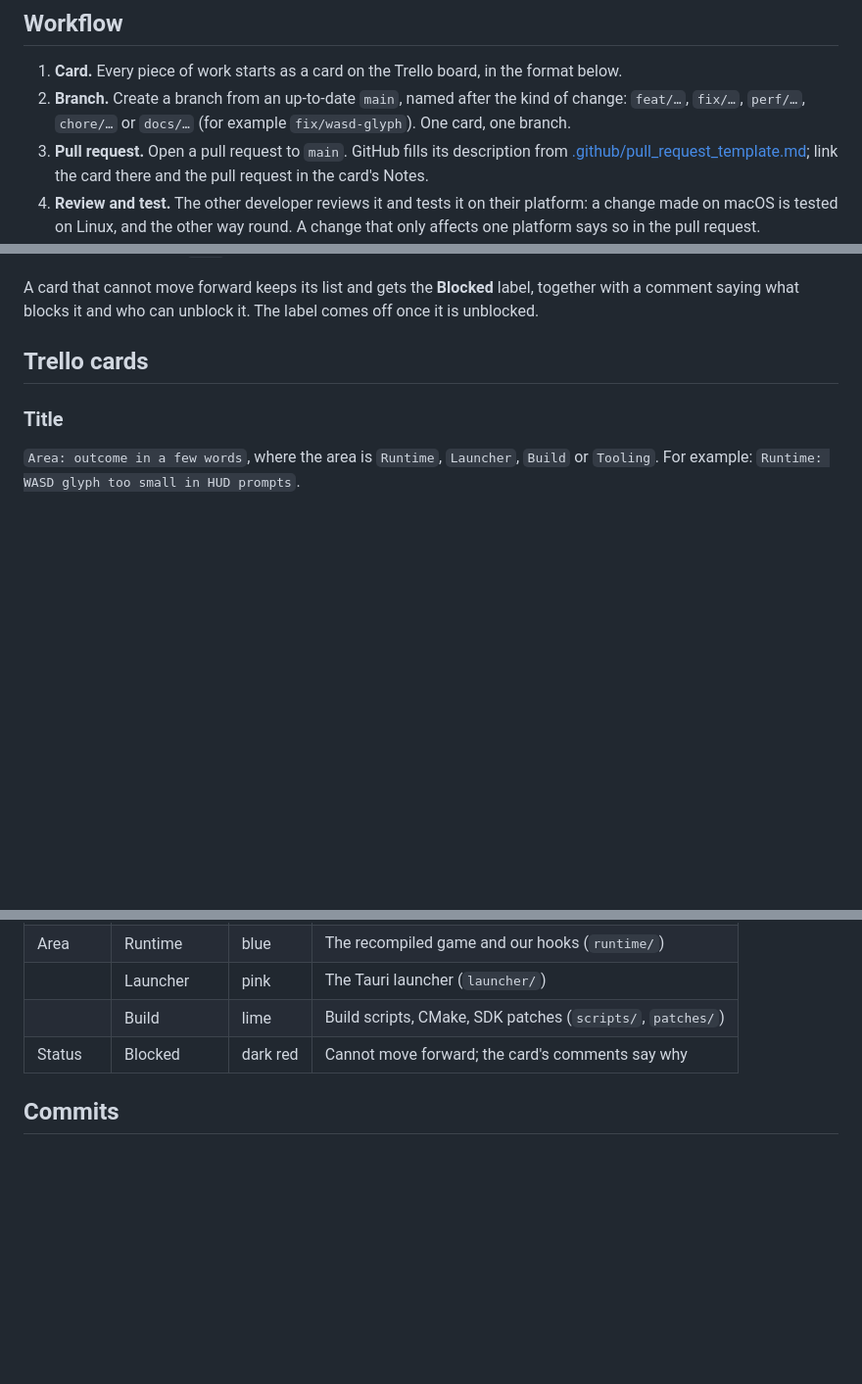
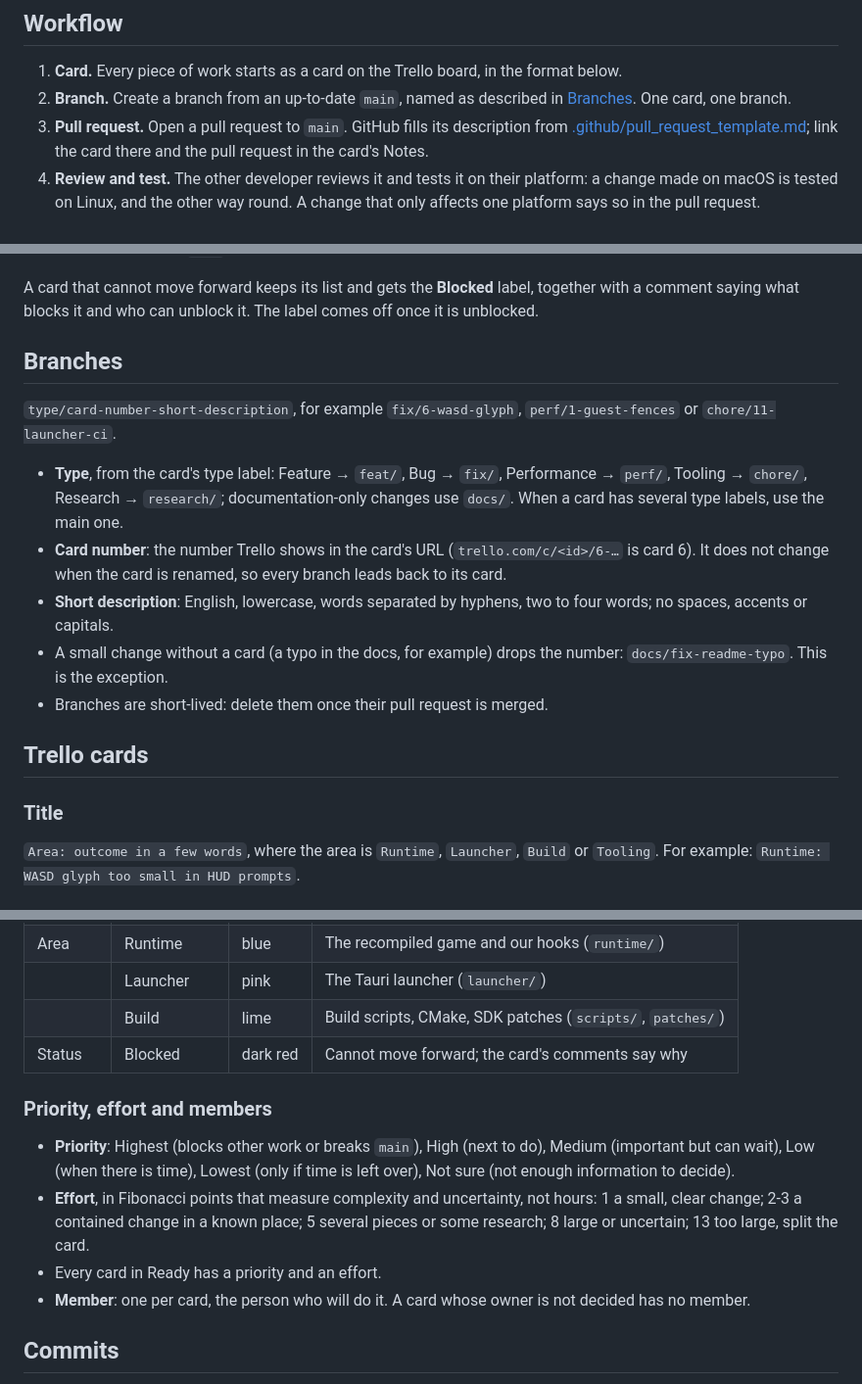
Before and after one commit to Carolux97/Azura, a Markdown page: CONTRIBUTING.md, 3 parts joined by grey strips. Shown at 98% size. Drawn GitHub-style; blank space fills up the shorter version.

Commit message:
docs: document branch names, priority, effort and card members
Branches are named type/card-number-short-description, with the type
taken from the card's label and the number from its Trello URL. Cards
carry a priority and an effort in Fibonacci points before they move to
Ready, and at most one member: the person who will do the card.

```diff
--- a/CONTRIBUTING.md
+++ b/CONTRIBUTING.md
@@ -8,9 +8,8 @@ Trello board is in English.
 ## Workflow
 
 1. **Card.** Every piece of work starts as a card on the Trello board, in the format below.
-2. **Branch.** Create a branch from an up-to-date `main`, named after the kind of change:
-   `feat/…`, `fix/…`, `perf/…`, `chore/…` or `docs/…` (for example `fix/wasd-glyph`). One card, one
-   branch.
+2. **Branch.** Create a branch from an up-to-date `main`, named as described in
+   [Branches](#branches). One card, one branch.
 3. **Pull request.** Open a pull request to `main`. GitHub fills its description from
    [.github/pull_request_template.md](.github/pull_request_template.md); link the card there and the
    pull request in the card's Notes.
@@ -32,6 +31,22 @@ The board's lists follow that flow:
 
 A card that cannot move forward keeps its list and gets the **Blocked** label, together with a
 comment saying what blocks it and who can unblock it. The label comes off once it is unblocked.
+
+## Branches
+
+`type/card-number-short-description`, for example `fix/6-wasd-glyph`, `perf/1-guest-fences` or
+`chore/11-launcher-ci`.
+
+- **Type**, from the card's type label: Feature → `feat/`, Bug → `fix/`, Performance → `perf/`,
+  Tooling → `chore/`, Research → `research/`; documentation-only changes use `docs/`. When a card
+  has several type labels, use the main one.
+- **Card number**: the number Trello shows in the card's URL (`trello.com/c/<id>/6-…` is card 6).
+  It does not change when the card is renamed, so every branch leads back to its card.
+- **Short description**: English, lowercase, words separated by hyphens, two to four words; no
+  spaces, accents or capitals.
+- A small change without a card (a typo in the docs, for example) drops the number:
+  `docs/fix-readme-typo`. This is the exception.
+- Branches are short-lived: delete them once their pull request is merged.
 
 ## Trello cards
 
@@ -78,6 +93,18 @@ platform labels.
 |          | Build       | lime   | Build scripts, CMake, SDK patches (`scripts/`, `patches/`) |
 | Status   | Blocked     | dark red | Cannot move forward; the card's comments say why    |
 
+### Priority, effort and members
+
+- **Priority**: Highest (blocks other work or breaks `main`), High (next to do), Medium (important
+  but can wait), Low (when there is time), Lowest (only if time is left over), Not sure (not
+  enough information to decide).
+- **Effort**, in Fibonacci points that measure complexity and uncertainty, not hours: 1 a small,
+  clear change; 2-3 a contained change in a known place; 5 several pieces or some research; 8 large
+  or uncertain; 13 too large, split the card.
+- Every card in Ready has a priority and an effort.
+- **Member**: one per card, the person who will do it. A card whose owner is not decided has no
+  member.
+
 ## Commits
 
 - Messages in English, starting with the area or areas they touch, then a summary in the
```
